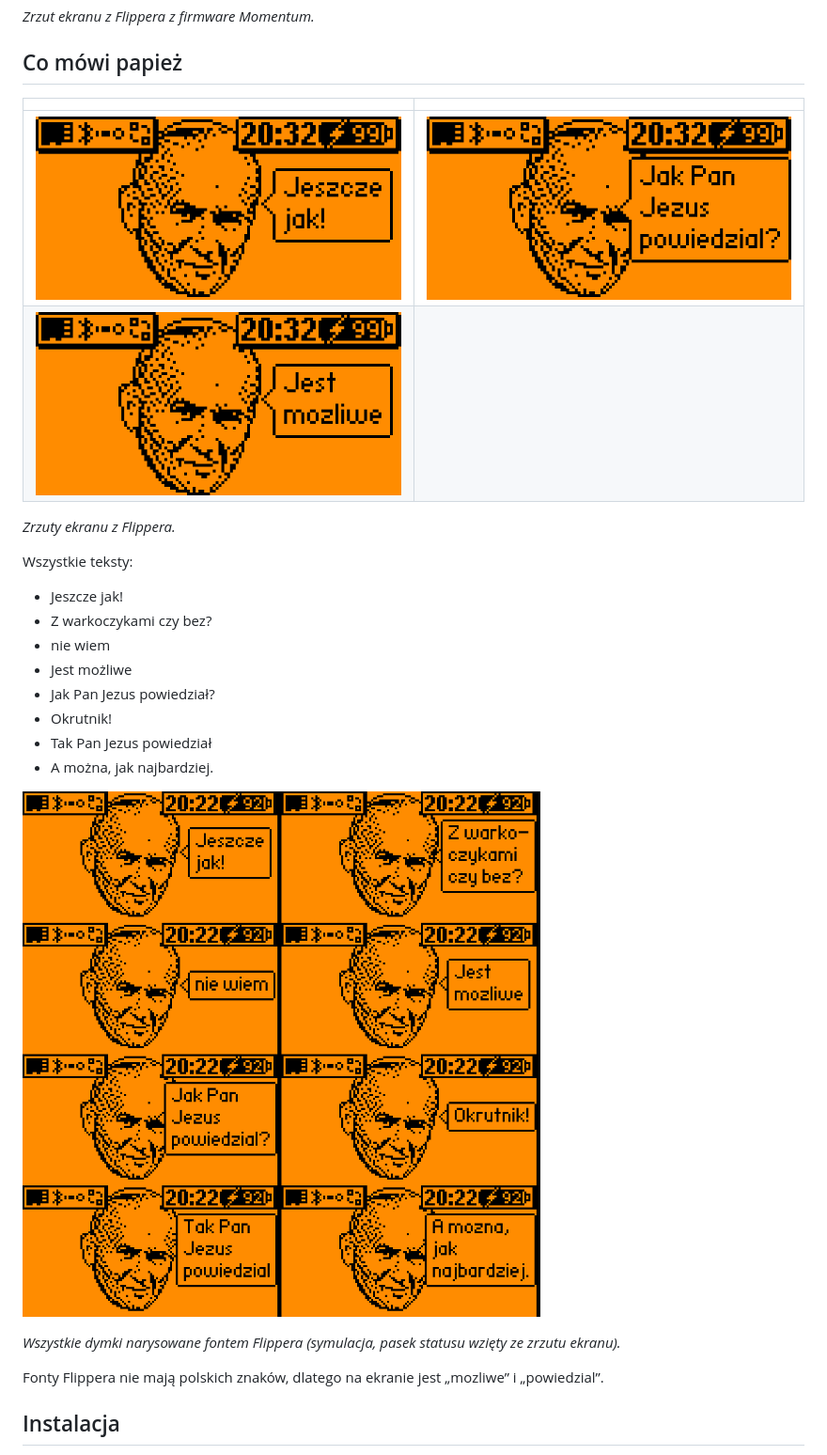
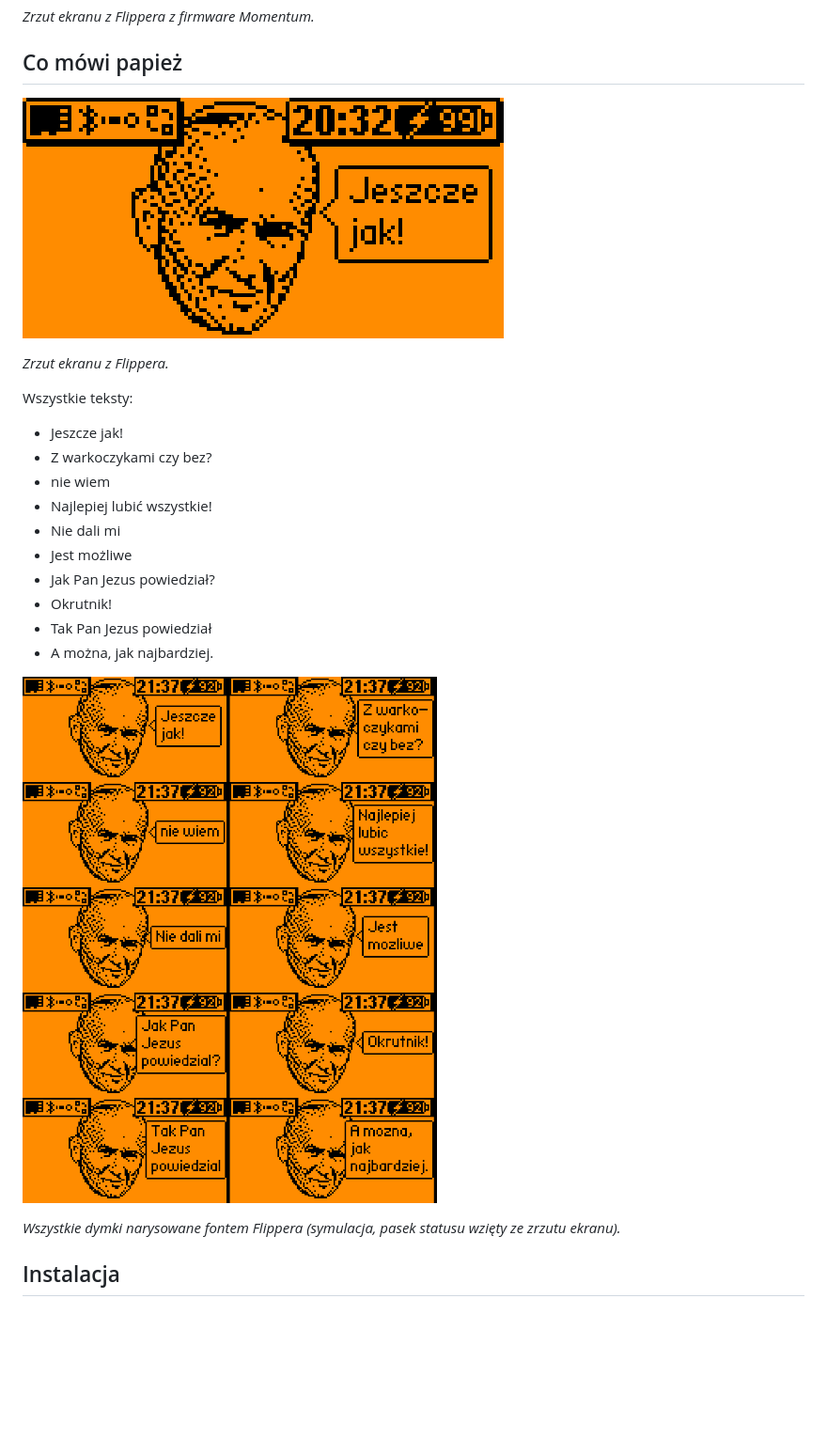
Before and after one commit to maassuu/papiez-na-flipperze, a Markdown page: README.md, the part around the change. Shown at 94% size. Drawn GitHub-style; pictures changed too: docs/ekran_jak_pan_jezus.png (deleted), docs/ekran_jest_mozliwe.png (deleted), docs/wszystkie_dymki.png; blank space fills up the shorter version.

Commit message:
Dodaj teksty „Najlepiej lubić wszystkie!” i „Nie dali mi”
- dwa nowe dymki w TEKSTY, przebudowany meta.txt (10 slotów)
- kolaż wszystkich dymków z nowymi panelami i godziną 21:37
- README: lista tekstów i jeden zrzut ekranu („Jeszcze jak!”)

Co-Authored-By: Claude Opus 5.5 <noreply@anthropic.com>

```diff
--- a/README.md
+++ b/README.md
@@ -11,18 +11,17 @@ z tekstów, wybierany losowo.
 
 ## Co mówi papież
 
-| | |
-|---|---|
-| ![Jeszcze jak!](docs/ekran_jeszcze_jak.png) | ![Jak Pan Jezus powiedział?](docs/ekran_jak_pan_jezus.png) |
-| ![Jest możliwe](docs/ekran_jest_mozliwe.png) | |
+![Jeszcze jak!](docs/ekran_jeszcze_jak.png)
 
-*Zrzuty ekranu z Flippera.*
+*Zrzut ekranu z Flippera.*
 
 Wszystkie teksty:
 
 - Jeszcze jak!
 - Z warkoczykami czy bez?
 - nie wiem
+- Najlepiej lubić wszystkie!
+- Nie dali mi
 - Jest możliwe
 - Jak Pan Jezus powiedział?
 - Okrutnik!
@@ -34,8 +33,6 @@ Wszystkie teksty:
 *Wszystkie dymki narysowane fontem Flippera (symulacja, pasek statusu wzięty ze
 zrzutu ekranu).*
 
-Fonty Flippera nie mają polskich znaków, dlatego na ekranie jest „mozliwe”
-i „powiedzial”.
 
 ## Instalacja
 
```
Also changed, not shown: 2 other files.
